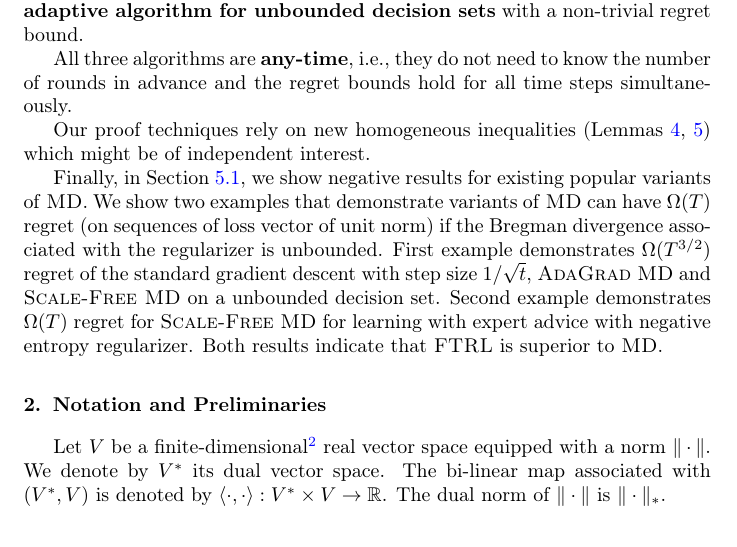
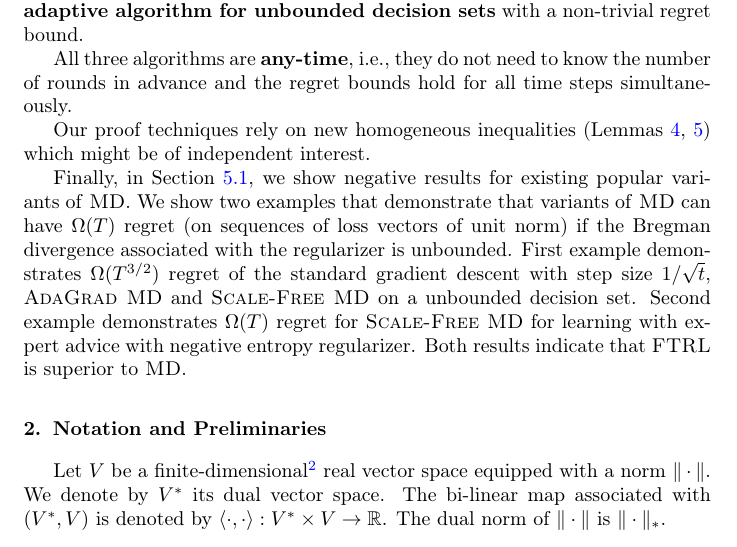
Before and after one commit to DavidPal/ScaleFreeOLO, a LaTeX paper (main.tex, which reads introduction.tex): part of page 4 of 31, cut so that both start at the same text. Compiled offline with pdfLaTeX.

Commit message:
Fix grammar

```diff
--- a/introduction.tex
+++ b/introduction.tex
@@ -188,9 +188,9 @@ which might be of independent interest.
 
 Finally, in Section~\ref{subsection:mirror-descent-lower-bound}, we show
 negative results for existing popular variants of \textsc{MD}. We show two
-examples that demonstrate variants of \textsc{MD} can have $\Omega(T)$ regret
-(on sequences of loss vector of unit norm) if the Bregman divergence associated
-with the regularizer is unbounded.  First example demonstrates
+examples that demonstrate that variants of \textsc{MD} can have $\Omega(T)$
+regret (on sequences of loss vectors of unit norm) if the Bregman divergence
+associated with the regularizer is unbounded.  First example demonstrates
 $\Omega(T^{3/2})$ regret of the standard gradient descent with step size
 $1/\sqrt{t}$, \textsc{AdaGrad MD} and \textsc{Scale-Free MD} on a unbounded
 decision set.  Second example demonstrates $\Omega(T)$ regret for
```
